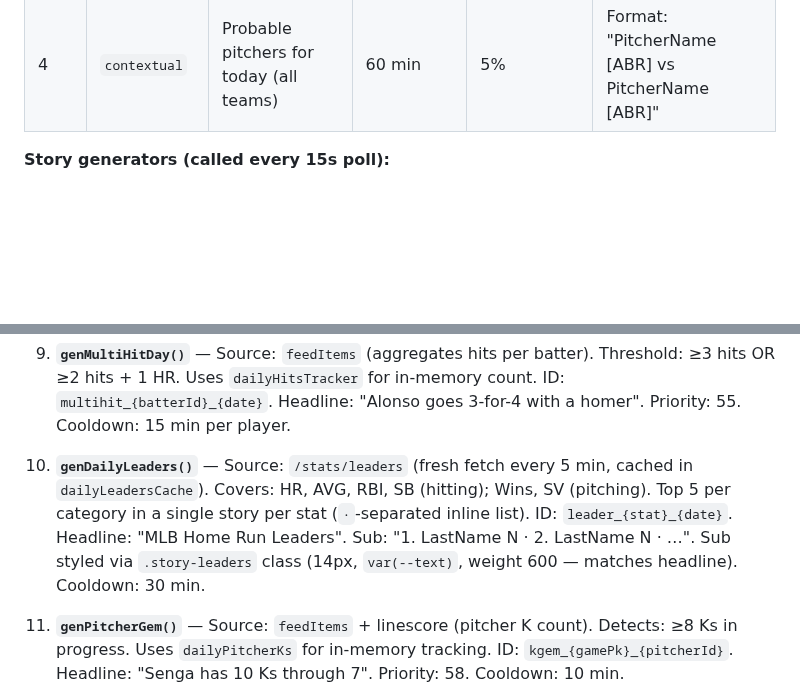
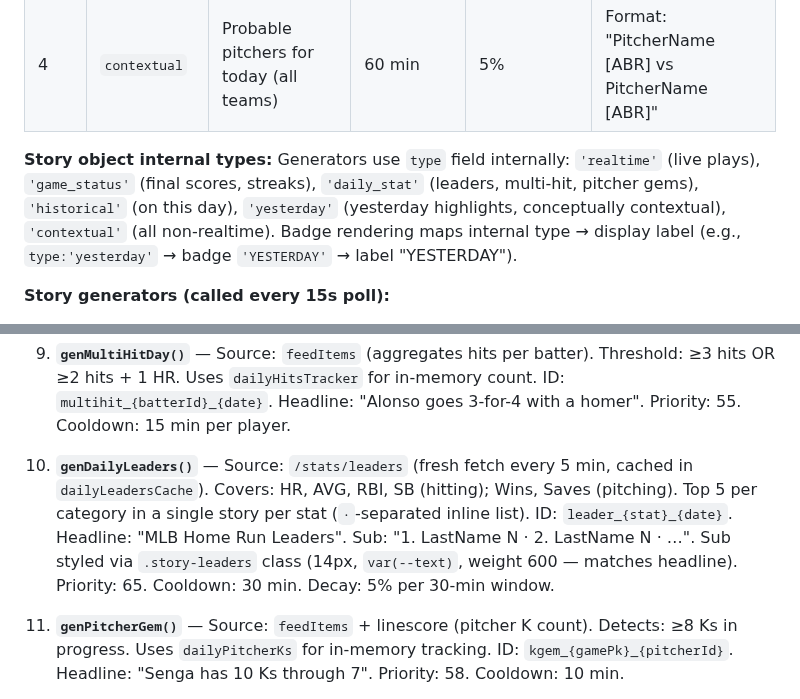
Before and after one commit to q2z87bs2n7-ops/Baseball-App, a Markdown page: CLAUDE.md, 2 parts joined by grey strips. Drawn GitHub-style; blank space fills up the shorter version.

```diff
--- a/CLAUDE.md
+++ b/CLAUDE.md
@@ -442,6 +442,8 @@ A rotating single-card digest layer surfacing high-level game narratives alongsi
 | 4 | `historical` | On This Day (same date, last 3 seasons) | 60 min | 50% | Loaded once at Pulse init |
 | 4 | `contextual` | Yesterday's game highlights (final scores + W/L pitcher stats + top batter) | 30 min | 30% | Loaded once at Pulse init; naturally deprioritised when live games exist |
 | 4 | `contextual` | Probable pitchers for today (all teams) | 60 min | 5% | Format: "PitcherName [ABR] vs PitcherName [ABR]" |
+
+**Story object internal types:** Generators use `type` field internally: `'realtime'` (live plays), `'game_status'` (final scores, streaks), `'daily_stat'` (leaders, multi-hit, pitcher gems), `'historical'` (on this day), `'yesterday'` (yesterday highlights, conceptually contextual), `'contextual'` (all non-realtime). Badge rendering maps internal type → display label (e.g., `type:'yesterday'` → badge `'YESTERDAY'` → label "YESTERDAY").
 
 **Story generators (called every 15s poll):**
 
@@ -463,7 +465,7 @@ A rotating single-card digest layer surfacing high-level game narratives alongsi
 
 9. **`genMultiHitDay()`** — Source: `feedItems` (aggregates hits per batter). Threshold: ≥3 hits OR ≥2 hits + 1 HR. Uses `dailyHitsTracker` for in-memory count. ID: `multihit_{batterId}_{date}`. Headline: "Alonso goes 3-for-4 with a homer". Priority: 55. Cooldown: 15 min per player.
 
-10. **`genDailyLeaders()`** — Source: `/stats/leaders` (fresh fetch every 5 min, cached in `dailyLeadersCache`). Covers: HR, AVG, RBI, SB (hitting); Wins, SV (pitching). Top 5 per category in a single story per stat (` · `-separated inline list). ID: `leader_{stat}_{date}`. Headline: "MLB Home Run Leaders". Sub: "1. LastName N · 2. LastName N · …". Sub styled via `.story-leaders` class (14px, `var(--text)`, weight 600 — matches headline). Cooldown: 30 min.
+10. **`genDailyLeaders()`** — Source: `/stats/leaders` (fresh fetch every 5 min, cached in `dailyLeadersCache`). Covers: HR, AVG, RBI, SB (hitting); Wins, Saves (pitching). Top 5 per category in a single story per stat (` · `-separated inline list). ID: `leader_{stat}_{date}`. Headline: "MLB Home Run Leaders". Sub: "1. LastName N · 2. LastName N · …". Sub styled via `.story-leaders` class (14px, `var(--text)`, weight 600 — matches headline). Priority: 65. Cooldown: 30 min. Decay: 5% per 30-min window.
 
 11. **`genPitcherGem()`** — Source: `feedItems` + linescore (pitcher K count). Detects: ≥8 Ks in progress. Uses `dailyPitcherKs` for in-memory tracking. ID: `kgem_{gamePk}_{pitcherId}`. Headline: "Senga has 10 Ks through 7". Priority: 58. Cooldown: 10 min.
 
```
Also changed, not shown: other parts of CLAUDE.md (+3 -3 lines).
